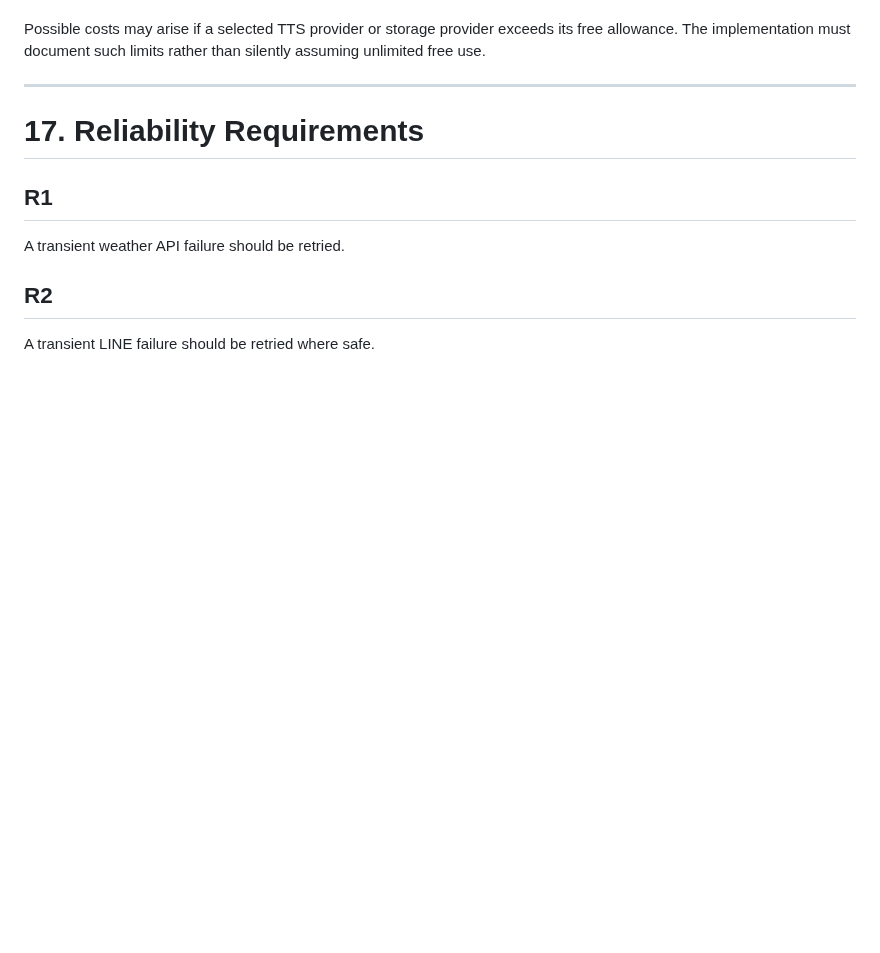
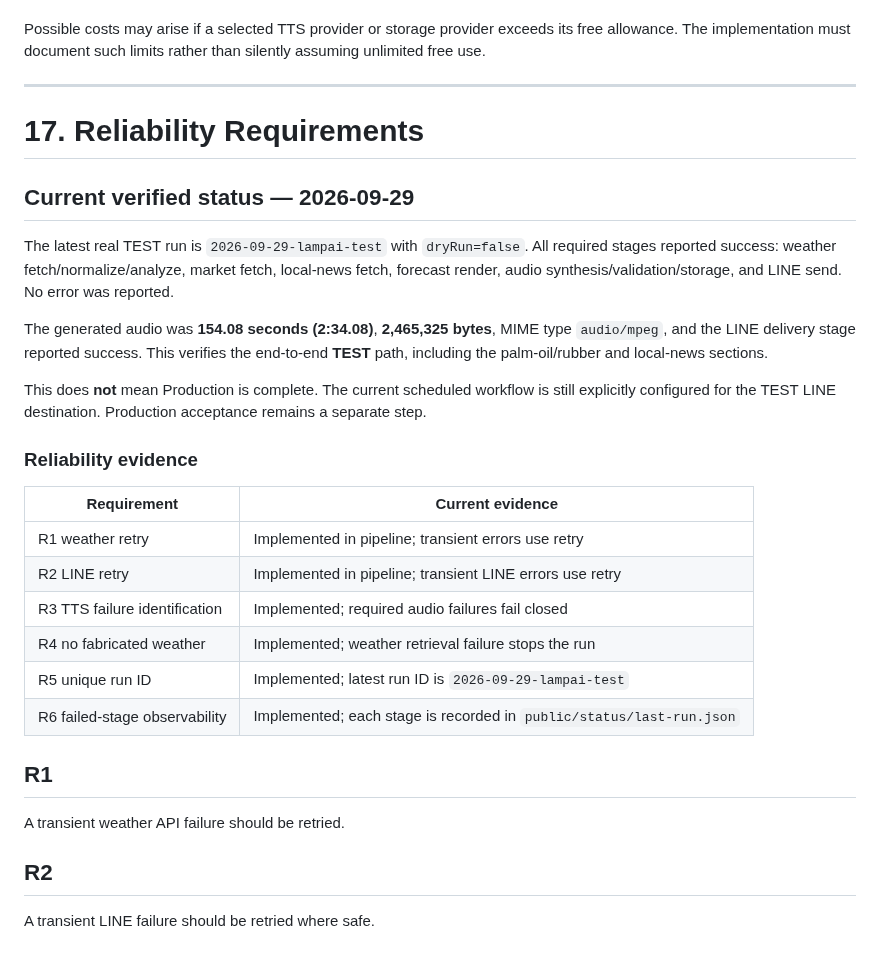
Before and after one commit to aodxx/SkyAudio-Alert, a Markdown page: PRD.md, the part around the change. Rendered like a GitHub page; blank space fills up the shorter version.

Commit message:
docs: record latest TEST reliability verification in PRD 17

```diff
--- a/PRD.md
+++ b/PRD.md
@@ -630,6 +630,25 @@ Possible costs may arise if a selected TTS provider or storage provider exceeds
 
 # 17. Reliability Requirements
 
+## Current verified status — 2026-09-29
+
+The latest real TEST run is `2026-09-29-lampai-test` with `dryRun=false`. All required stages reported success: weather fetch/normalize/analyze, market fetch, local-news fetch, forecast render, audio synthesis/validation/storage, and LINE send. No error was reported.
+
+The generated audio was **154.08 seconds (2:34.08)**, **2,465,325 bytes**, MIME type `audio/mpeg`, and the LINE delivery stage reported success. This verifies the end-to-end **TEST** path, including the palm-oil/rubber and local-news sections.
+
+This does **not** mean Production is complete. The current scheduled workflow is still explicitly configured for the TEST LINE destination. Production acceptance remains a separate step.
+
+### Reliability evidence
+
+| Requirement | Current evidence |
+|---|---|
+| R1 weather retry | Implemented in pipeline; transient errors use retry |
+| R2 LINE retry | Implemented in pipeline; transient LINE errors use retry |
+| R3 TTS failure identification | Implemented; required audio failures fail closed |
+| R4 no fabricated weather | Implemented; weather retrieval failure stops the run |
+| R5 unique run ID | Implemented; latest run ID is `2026-09-29-lampai-test` |
+| R6 failed-stage observability | Implemented; each stage is recorded in `public/status/last-run.json` |
+
 ## R1
 A transient weather API failure should be retried.
 
```
